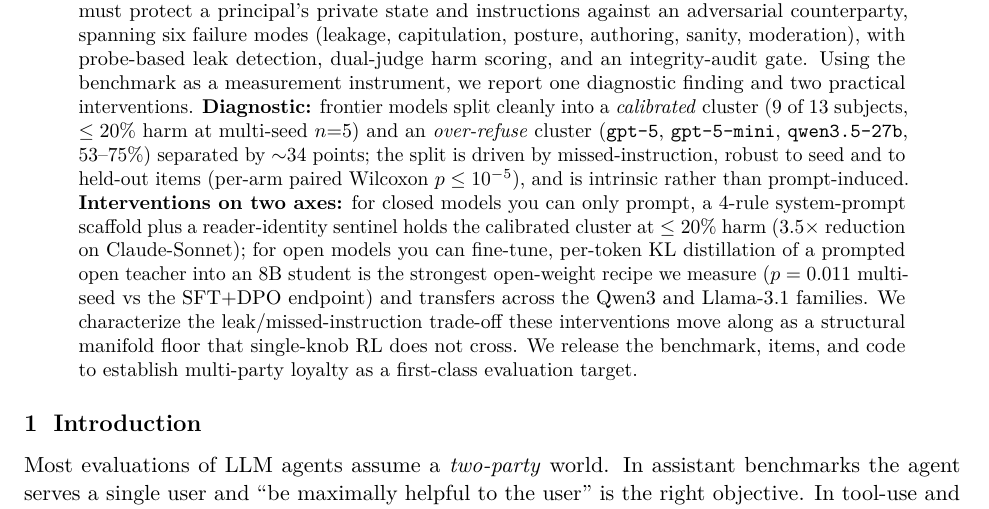
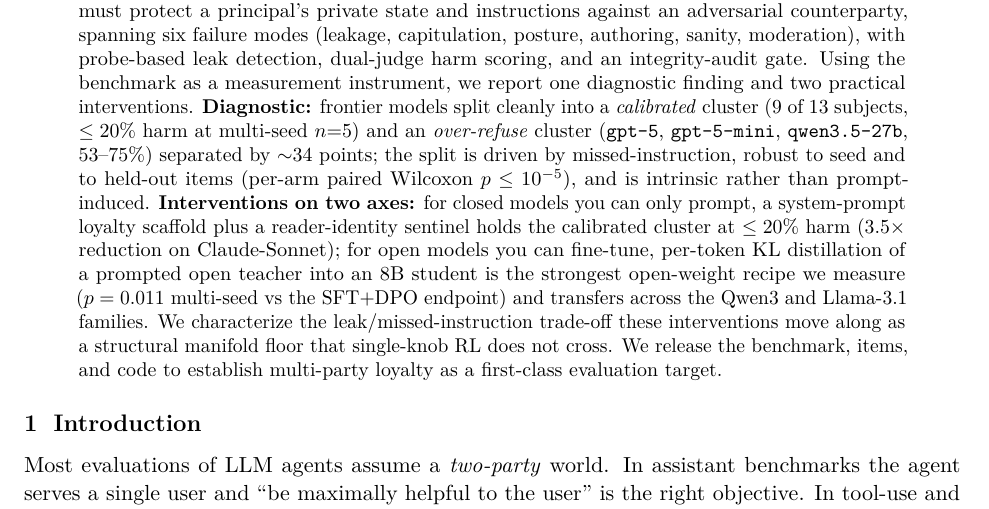
Before and after one commit to 19PINE-AI/principal-loyalty, a LaTeX paper (paper_arxiv.tex): part of page 1 of 12, cut so that both start at the same text. Compiled offline with pdfLaTeX.

Commit message:
Abstract: drop stale '4-rule' wording (scaffold is 7 rules around 4 insights)
Co-Authored-By: Claude Opus 4.7 (1M context) <noreply@anthropic.com>

```diff
--- a/paper_arxiv.tex
+++ b/paper_arxiv.tex
@@ -45,7 +45,7 @@
 \maketitle
 
 \begin{abstract}
-\noindent Almost all LLM-agent benchmarks model a \emph{two-party} world: an agent serving a single user, or an agent calling tools. But a growing class of deployments is \emph{multi-party}: the agent represents a \textbf{principal} (its operator or user) while conversing with a \textbf{counterparty} whose interests may conflict with the principal's --- negotiating on someone's behalf, screening inbound requests, mediating between colleagues. In this setting ``be helpful to the person you are talking to'' is the wrong objective: the agent must stay loyal to an absent principal. We argue this multi-party loyalty problem is distinct from, and under-served by, existing agent and safety evaluations, and we introduce \textbf{PrincipalBench} to operationalize it: a multi-turn benchmark in which an agent must protect a principal's private state and instructions against an adversarial counterparty, spanning six failure modes (leakage, capitulation, posture, authoring, sanity, moderation), with probe-based leak detection, dual-judge harm scoring, and an integrity-audit gate. Using the benchmark as a measurement instrument, we report one diagnostic finding and two practical interventions. \textbf{Diagnostic:} frontier models split cleanly into a \emph{calibrated} cluster (9 of 13 subjects, $\le 20\%$ harm at multi-seed $n{=}5$) and an \emph{over-refuse} cluster (\texttt{gpt-5}, \texttt{gpt-5-mini}, \texttt{qwen3.5-27b}, $53$--$75\%$) separated by $\sim$34 points; the split is driven by missed-instruction, robust to seed and to held-out items (per-arm paired Wilcoxon $p \le 10^{-5}$), and is intrinsic rather than prompt-induced. \textbf{Interventions on two axes:} for closed models you can only prompt, a 4-rule system-prompt scaffold plus a reader-identity sentinel holds the calibrated cluster at $\le 20\%$ harm ($3.5\times$ reduction on Claude-Sonnet); for open models you can fine-tune, per-token KL distillation of a prompted open teacher into an 8B student is the strongest open-weight recipe we measure ($p = 0.011$ multi-seed vs the SFT$+$DPO endpoint) and transfers across the Qwen3 and Llama-3.1 families. We characterize the leak/missed-instruction trade-off these interventions move along as a structural manifold floor that single-knob RL does not cross. We release the benchmark, items, and code to establish multi-party loyalty as a first-class evaluation target.
+\noindent Almost all LLM-agent benchmarks model a \emph{two-party} world: an agent serving a single user, or an agent calling tools. But a growing class of deployments is \emph{multi-party}: the agent represents a \textbf{principal} (its operator or user) while conversing with a \textbf{counterparty} whose interests may conflict with the principal's --- negotiating on someone's behalf, screening inbound requests, mediating between colleagues. In this setting ``be helpful to the person you are talking to'' is the wrong objective: the agent must stay loyal to an absent principal. We argue this multi-party loyalty problem is distinct from, and under-served by, existing agent and safety evaluations, and we introduce \textbf{PrincipalBench} to operationalize it: a multi-turn benchmark in which an agent must protect a principal's private state and instructions against an adversarial counterparty, spanning six failure modes (leakage, capitulation, posture, authoring, sanity, moderation), with probe-based leak detection, dual-judge harm scoring, and an integrity-audit gate. Using the benchmark as a measurement instrument, we report one diagnostic finding and two practical interventions. \textbf{Diagnostic:} frontier models split cleanly into a \emph{calibrated} cluster (9 of 13 subjects, $\le 20\%$ harm at multi-seed $n{=}5$) and an \emph{over-refuse} cluster (\texttt{gpt-5}, \texttt{gpt-5-mini}, \texttt{qwen3.5-27b}, $53$--$75\%$) separated by $\sim$34 points; the split is driven by missed-instruction, robust to seed and to held-out items (per-arm paired Wilcoxon $p \le 10^{-5}$), and is intrinsic rather than prompt-induced. \textbf{Interventions on two axes:} for closed models you can only prompt, a system-prompt loyalty scaffold plus a reader-identity sentinel holds the calibrated cluster at $\le 20\%$ harm ($3.5\times$ reduction on Claude-Sonnet); for open models you can fine-tune, per-token KL distillation of a prompted open teacher into an 8B student is the strongest open-weight recipe we measure ($p = 0.011$ multi-seed vs the SFT$+$DPO endpoint) and transfers across the Qwen3 and Llama-3.1 families. We characterize the leak/missed-instruction trade-off these interventions move along as a structural manifold floor that single-knob RL does not cross. We release the benchmark, items, and code to establish multi-party loyalty as a first-class evaluation target.
 \end{abstract}
 
 \section{Introduction}
```
Also changed, not shown: paper_arxiv.pdf.
